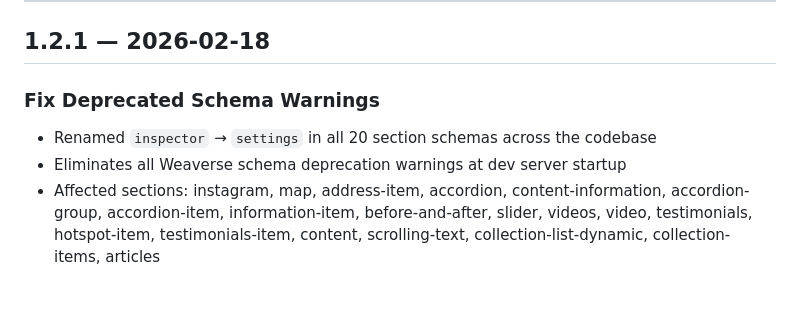
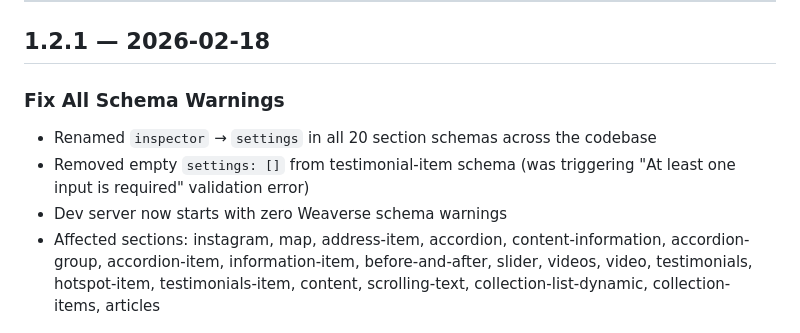
Before and after one commit to rwlarow-ui/moderncre8ve-hydrogen, a Markdown page: CHANGELOG.md, the part around the change. GitHub-like rendering; blank space fills up the shorter version.

Commit message:
Update changelog with schema warning fixes
Co-Authored-By: Claude Opus 4.6 <noreply@anthropic.com>

```diff
--- a/CHANGELOG.md
+++ b/CHANGELOG.md
@@ -6,9 +6,10 @@
 
 ## 1.2.1 — 2026-02-18
 
-### Fix Deprecated Schema Warnings
+### Fix All Schema Warnings
 - Renamed `inspector` → `settings` in all 20 section schemas across the codebase
-- Eliminates all Weaverse schema deprecation warnings at dev server startup
+- Removed empty `settings: []` from testimonial-item schema (was triggering "At least one input is required" validation error)
+- Dev server now starts with zero Weaverse schema warnings
 - Affected sections: instagram, map, address-item, accordion, content-information, accordion-group, accordion-item, information-item, before-and-after, slider, videos, video, testimonials, hotspot-item, testimonials-item, content, scrolling-text, collection-list-dynamic, collection-items, articles
 
 ---
```
